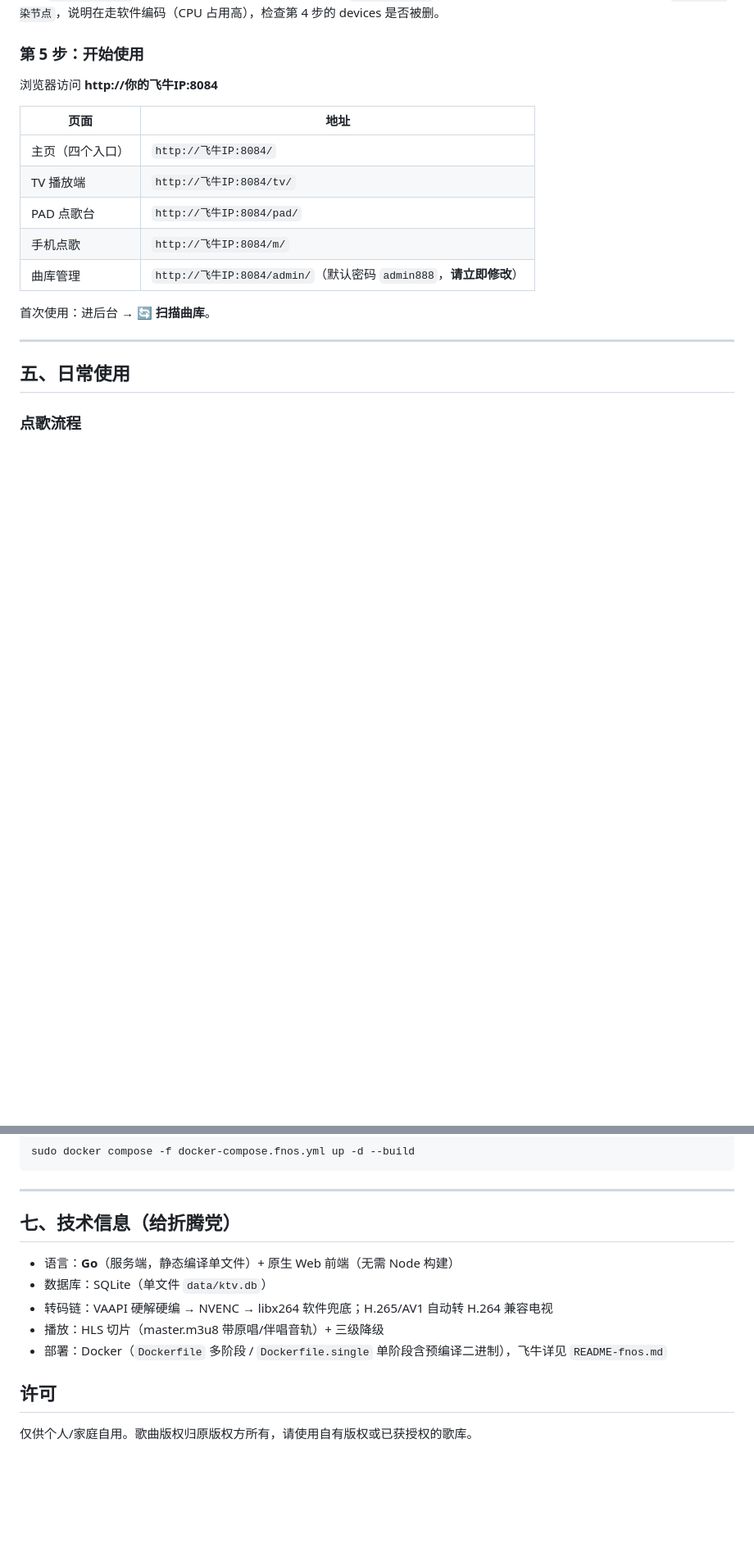
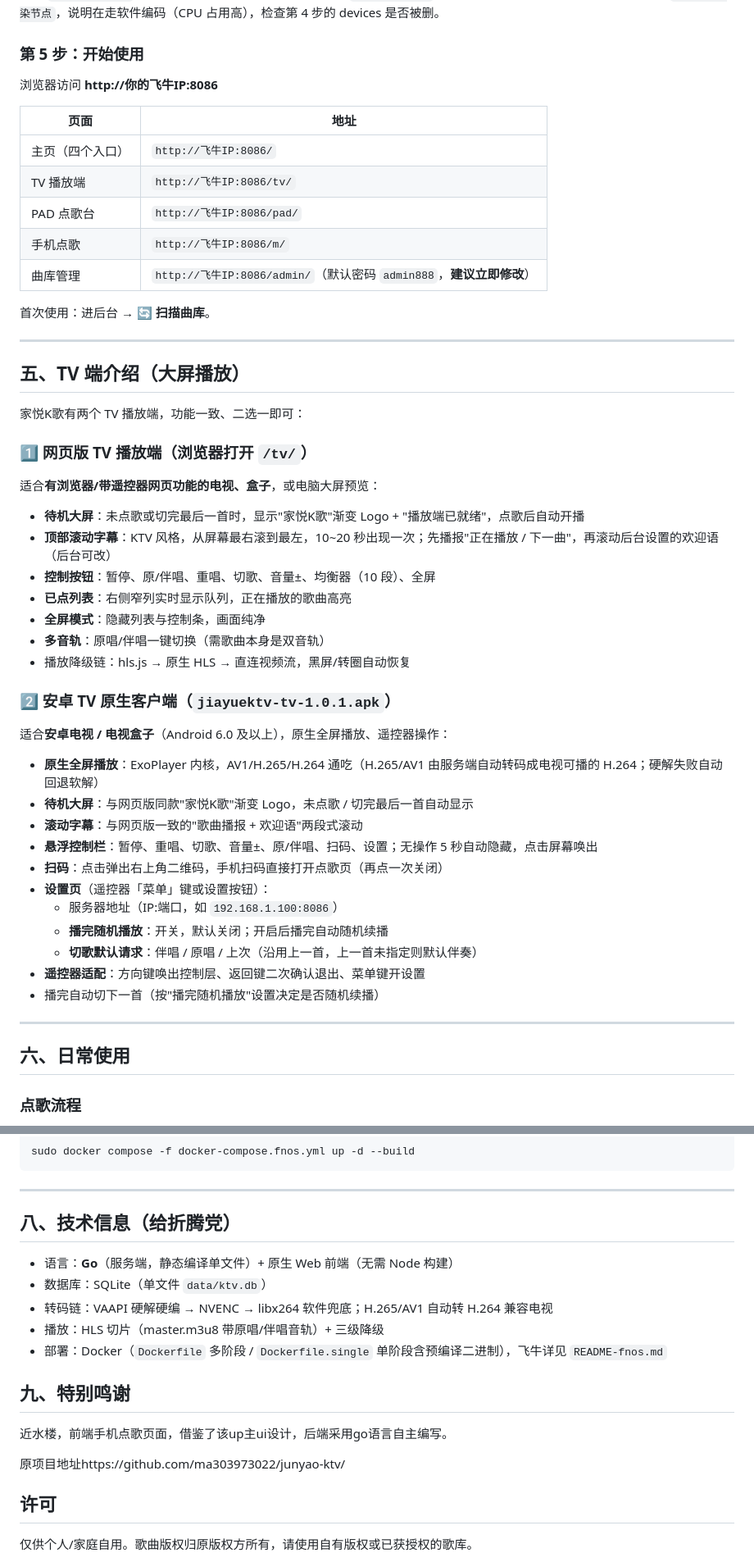
Before and after one commit to chuanwen168/jiayuektv-go, a Markdown page: README.md, 2 parts joined by grey strips. Shown at 82% size. Rendered like a GitHub page; blank space fills up the shorter version.

```diff
--- a/README.md
+++ b/README.md
@@ -117,21 +117,55 @@ sudo docker logs -f jiayue-ktv-go
 
 ### 第 5 步：开始使用
 
-浏览器访问 **http://你的飞牛IP:8084**
+浏览器访问 **http://你的飞牛IP:8086**
 
 | 页面 | 地址 |
 | --- | --- |
-| 主页（四个入口） | `http://飞牛IP:8084/` |
-| TV 播放端 | `http://飞牛IP:8084/tv/` |
-| PAD 点歌台 | `http://飞牛IP:8084/pad/` |
-| 手机点歌 | `http://飞牛IP:8084/m/` |
-| 曲库管理 | `http://飞牛IP:8084/admin/`（默认密码 `admin888`，**请立即修改**） |
+| 主页（四个入口） | `http://飞牛IP:8086/` |
+| TV 播放端 | `http://飞牛IP:8086/tv/` |
+| PAD 点歌台 | `http://飞牛IP:8086/pad/` |
+| 手机点歌 | `http://飞牛IP:8086/m/` |
+| 曲库管理 | `http://飞牛IP:8086/admin/`（默认密码 `admin888`，**建议立即修改**） |
 
 首次使用：进后台 → **🔄 扫描曲库**。
 
 ---
 
-## 五、日常使用
+## 五、TV 端介绍（大屏播放）
+
+家悦K歌有两个 TV 播放端，功能一致、二选一即可：
+
+### 1️⃣ 网页版 TV 播放端（浏览器打开 `/tv/`）
+
+适合**有浏览器/带遥控器网页功能的电视、盒子**，或电脑大屏预览：
+
+- **待机大屏**：未点歌或切完最后一首时，显示"家悦K歌"渐变 Logo + "播放端已就绪"，点歌后自动开播
+- **顶部滚动字幕**：KTV 风格，从屏幕最右滚到最左，10~20 秒出现一次；先播报"正在播放 / 下一曲"，再滚动后台设置的欢迎语（后台可改）
+- **控制按钮**：暂停、原/伴唱、重唱、切歌、音量±、均衡器（10 段）、全屏
+- **已点列表**：右侧窄列实时显示队列，正在播放的歌曲高亮
+- **全屏模式**：隐藏列表与控制条，画面纯净
+- **多音轨**：原唱/伴唱一键切换（需歌曲本身是双音轨）
+- 播放降级链：hls.js → 原生 HLS → 直连视频流，黑屏/转圈自动恢复
+
+### 2️⃣ 安卓 TV 原生客户端（`jiayuektv-tv-1.0.1.apk`）
+
+适合**安卓电视 / 电视盒子**（Android 6.0 及以上），原生全屏播放、遥控器操作：
+
+- **原生全屏播放**：ExoPlayer 内核，AV1/H.265/H.264 通吃（H.265/AV1 由服务端自动转码成电视可播的 H.264；硬解失败自动回退软解）
+- **待机大屏**：与网页版同款"家悦K歌"渐变 Logo，未点歌 / 切完最后一首自动显示
+- **滚动字幕**：与网页版一致的"歌曲播报 + 欢迎语"两段式滚动
+- **悬浮控制栏**：暂停、重唱、切歌、音量±、原/伴唱、扫码、设置；无操作 5 秒自动隐藏，点击屏幕唤出
+- **扫码**：点击弹出右上角二维码，手机扫码直接打开点歌页（再点一次关闭）
+- **设置页**（遥控器「菜单」键或设置按钮）：
+  - 服务器地址（IP:端口，如 `192.168.1.100:8086`）
+  - **播完随机播放**：开关，默认关闭；开启后播完自动随机续播
+  - **切歌默认请求**：伴唱 / 原唱 / 上次（沿用上一首，上一首未指定则默认伴奏）
+- **遥控器适配**：方向键唤出控制层、返回键二次确认退出、菜单键开设置
+- 播完自动切下一首（按"播完随机播放"设置决定是否随机续播）
+
+---
+
+## 六、日常使用
 
 ### 点歌流程
 
@@ -177,7 +211,7 @@ sudo docker compose -f docker-compose.fnos.yml up -d --build
 
 ---
 
-## 七、技术信息（给折腾党）
+## 八、技术信息（给折腾党）
 
 - 语言：**Go**（服务端，静态编译单文件）+ 原生 Web 前端（无需 Node 构建）
 - 数据库：SQLite（单文件 `data/ktv.db`）
@@ -185,6 +219,11 @@ sudo docker compose -f docker-compose.fnos.yml up -d --build
 - 播放：HLS 切片（master.m3u8 带原唱/伴唱音轨）+ 三级降级
 - 部署：Docker（`Dockerfile` 多阶段 / `Dockerfile.single` 单阶段含预编译二进制），飞牛详见 `README-fnos.md`
 
+## 九、特别鸣谢
+近水楼，前端手机点歌页面，借鉴了该up主ui设计，后端采用go语言自主编写。
+
+原项目地址https://github.com/ma303973022/junyao-ktv/
+
 ## 许可
 
 仅供个人/家庭自用。歌曲版权归原版权方所有，请使用自有版权或已获授权的歌库。
```
Also changed, not shown: other parts of README.md (+7 -7 lines).
